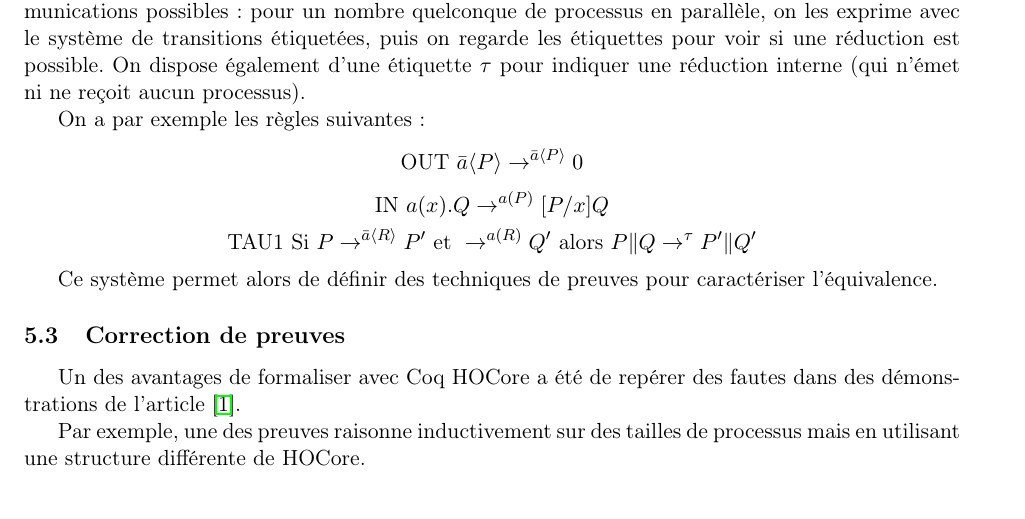
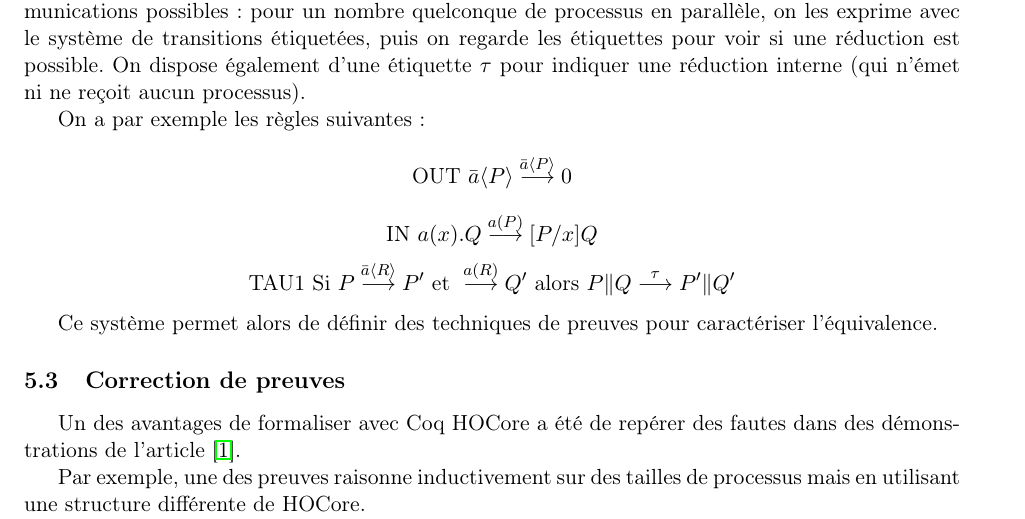
Before and after one commit to Aurele-Barriere/XTRA_HOCore_in_Coq, a LaTeX document (rapport/rapport.tex): part of page 5 of 6 before the commit and part of page 5 of 7 after it, cut so that both start at the same text. Compiled offline with pdfLaTeX.

Commit message:
overset pour LTS

```diff
--- a/rapport/rapport.tex
+++ b/rapport/rapport.tex
@@ -155,9 +155,9 @@ Comment alors repérer la communication entre processus sans changer toute la sy
 Le principe du LTS est d'indiquer le comportement de chaque processus et les réductions possibles avec celui-ci. Ainsi on va indiquer pour chaque processus émetteur ou récepteur le canal sur lequel on émet ou on reçoit, et quel processus est émis. Il sera alors simple de détecter les communications possibles : pour un nombre quelconque de processus en parallèle, on les exprime avec le système de transitions étiquetées, puis on regarde les étiquettes pour voir si une réduction est possible. On dispose également d'une étiquette $\tau$ pour indiquer une réduction interne (qui n'émet ni ne reçoit aucun processus).
 
 On a par exemple les règles suivantes :
-$$\text{OUT } \bar{a}\langle P\rangle \rightarrow^{\bar{a}\langle P\rangle} 0$$
-$$\text{IN } a(x).Q \rightarrow^{a(P)}[P/x]Q$$
-$$\text{TAU1 Si } P\rightarrow^{\bar{a}\langle R\rangle} P' \text{ et } \rightarrow^{a(R)} Q' \text{ alors } P\|Q \rightarrow^{\tau} P'\|Q'$$
+$$\text{OUT } \bar{a}\langle P\rangle \overset{\bar{a}\langle P\rangle}{\longrightarrow} 0$$
+$$\text{IN } a(x).Q \overset{a(P)}{\longrightarrow} [P/x]Q$$
+$$\text{TAU1 Si } P\overset{\bar{a}\langle R\rangle}{\longrightarrow} P' \text{ et } \overset{a(R)}{\longrightarrow} Q' \text{ alors } P\|Q \overset{\tau}{\longrightarrow} P'\|Q'$$
 %faut  que je réussisse à mettre les étiquettes au dessus des flèches
 
 Ce système permet alors de définir des techniques de preuves pour caractériser l'équivalence.
```
Also changed, not shown: rapport/rapport.pdf.
